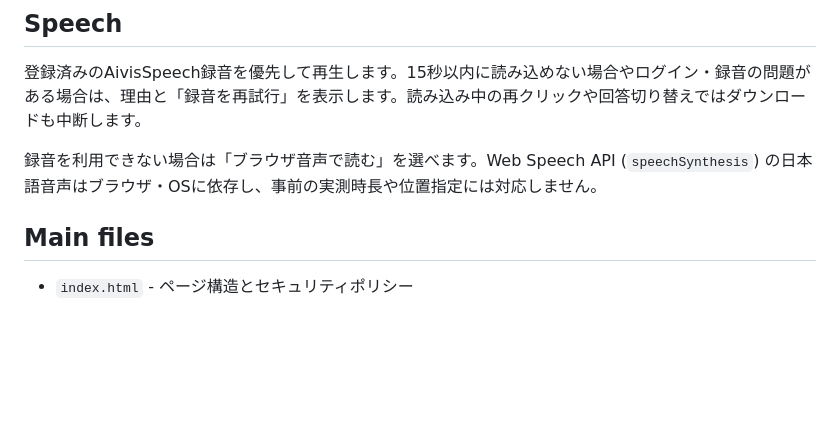
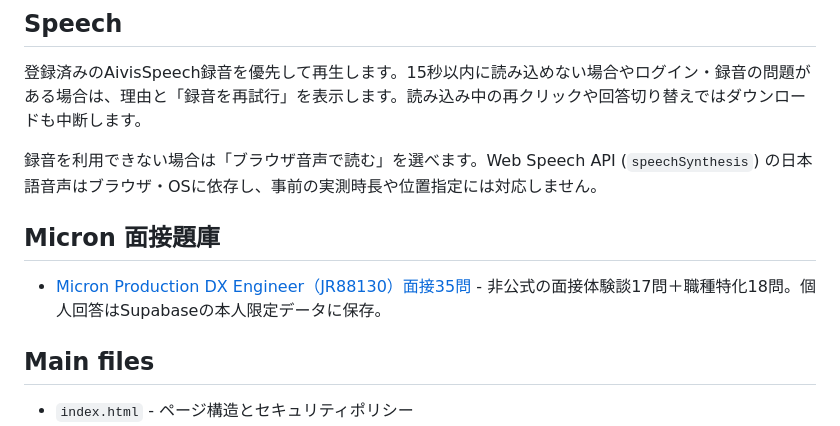
Before and after one commit to kai987/Interview-Questions, a Markdown page: README.md, the part around the change. Rendered like a GitHub page; blank space fills up the shorter version.

Commit message:
docs: link Micron JR88130 interview bank in README

```diff
--- a/README.md
+++ b/README.md
@@ -54,6 +54,10 @@ python3 scripts/serve_local.py --port 8000
 登録済みのAivisSpeech録音を優先して再生します。15秒以内に読み込めない場合やログイン・録音の問題がある場合は、理由と「録音を再試行」を表示します。読み込み中の再クリックや回答切り替えではダウンロードも中断します。
 
 録音を利用できない場合は「ブラウザ音声で読む」を選べます。Web Speech API (`speechSynthesis`) の日本語音声はブラウザ・OSに依存し、事前の実測時長や位置指定には対応しません。
+
+## Micron 面接題庫
+
+- [Micron Production DX Engineer（JR88130）面接35問](docs/micron-production-dx-jr88130-interview.md) - 非公式の面接体験談17問＋職種特化18問。個人回答はSupabaseの本人限定データに保存。
 
 ## Main files
 
```
